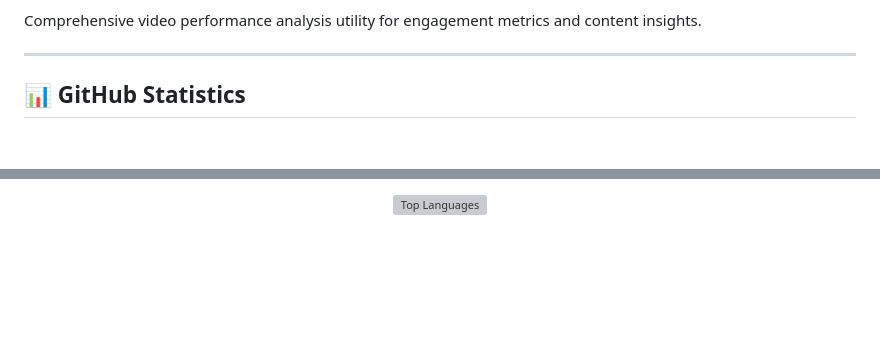
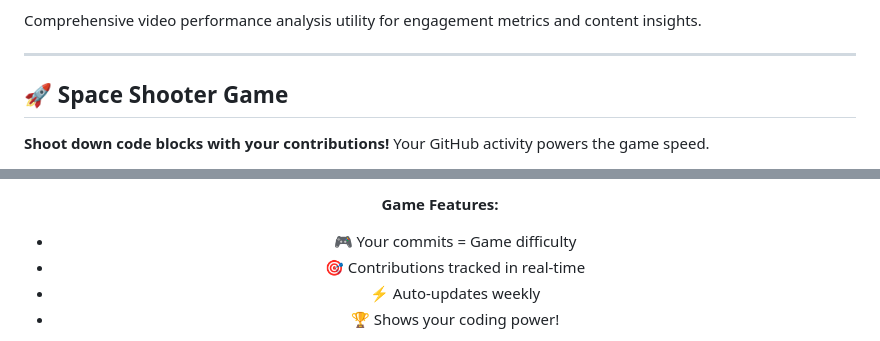
Before and after one commit to i-amraj/i-amraj, a Markdown page: README.md, 2 parts joined by grey strips. GitHub-like rendering; blank space fills up the shorter version; grey boxes are pictures that could not be loaded.

```diff
--- a/README.md
+++ b/README.md
@@ -89,7 +95,9 @@ Comprehensive video performance analysis utility for engagement metrics and cont
 
 ---
 
-## 📊 GitHub Statistics
+## 🚀 Space Shooter Game
+
+**Shoot down code blocks with your contributions!** Your GitHub activity powers the game speed.
 
 <div align="center">
 
@@ -97,3 +105,7 @@ Comprehensive video performance analysis utility for engagement metrics and cont
 
-![Top Languages](https://github-readme-stats.vercel.app/api/top-langs/?username=i-amraj&theme=dark&hide_border=true&layout=compact&count_private=true)
+**Game Features:**
+- 🎮 Your commits = Game difficulty
+- 🎯 Contributions tracked in real-time
+- ⚡ Auto-updates weekly
+- 🏆 Shows your coding power!
 
```
Also changed, not shown: other parts of README.md (+8 -22 lines).
